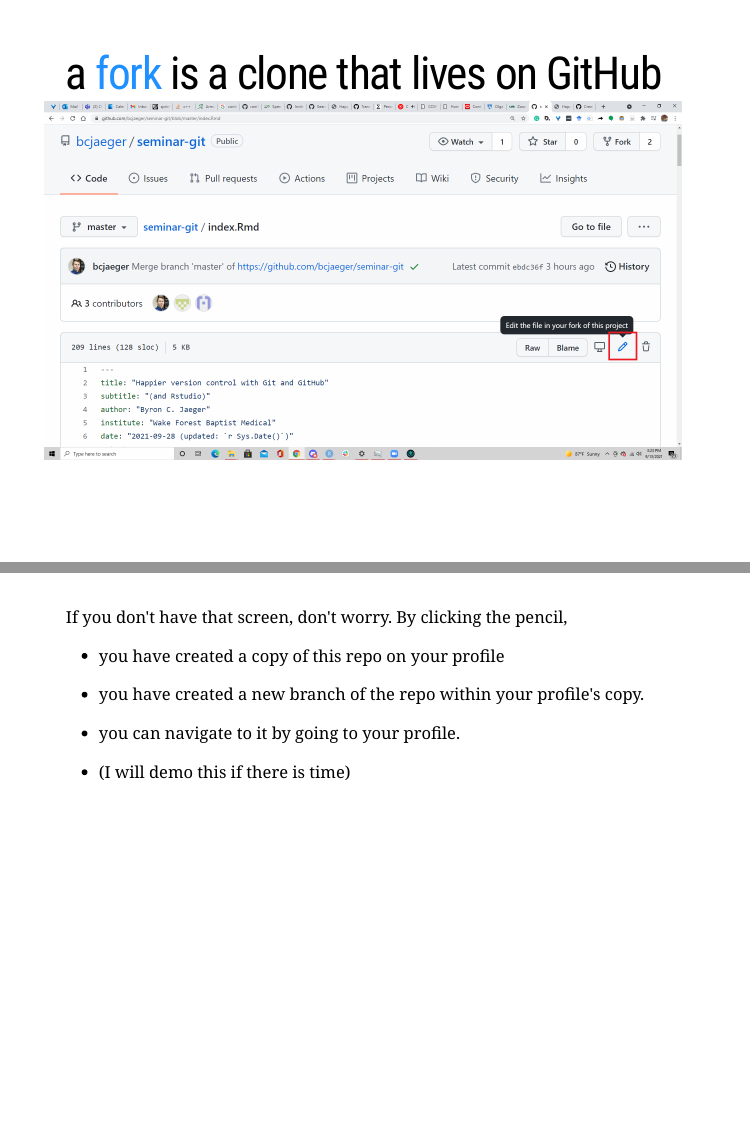
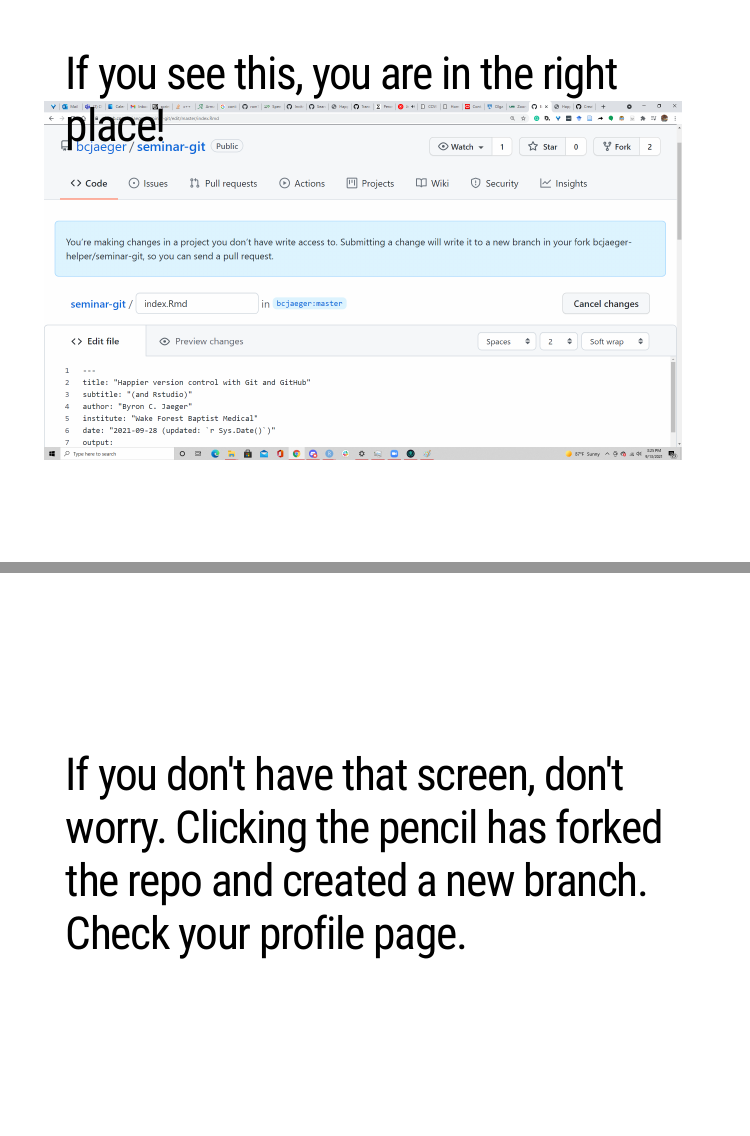
Before and after one commit to bcjaeger/seminar-git, an R Markdown document (index.Rmd): pages 117 and 119 of 124 before the commit and pages 117 and 118 of 123 after it, joined at a grey line. The pictures show the slides in the output file index.html that the author committed with the source; the slides are laid out offline by our stand-in for remark.js, each with all of its steps uncovered, in fonts that may differ from those the slides ask for, and without slide numbers, shadows or browser add-ons.

Commit message:
tentatively finished with 5 things about git
I dont have any good reason for this commit other than I need to
commit so I can pull changes in from origin.

```diff
--- a/index.Rmd
+++ b/index.Rmd
@@ -716,10 +716,6 @@
 
 # Click the pencil to .blue[fork] the repo
 
----
-background-image: url(img/github_account_8.png)
-
-# a .blue[fork] is a clone that lives on GitHub
 
 ---
 background-image: url(img/github_account_9.png)
@@ -727,16 +723,9 @@
 # If you see this, you are in the right place!
 
 ---
+class: left, middle
+# If you don't have that screen, don't worry. Clicking the pencil has forked the repo and created a new branch. Check your profile page.
 
-If you don't have that screen, don't worry. By clicking the pencil,
-
-- you have created a copy of this repo on your profile
-
-- you have created a new branch of the repo within your profile's copy.
-
-- you can navigate to it by going to your profile.
-
-- (I will demo this if there is time)
 
 ---
 background-image: url(img/github_account_10.png)
```
Also changed, not shown: index.html.
